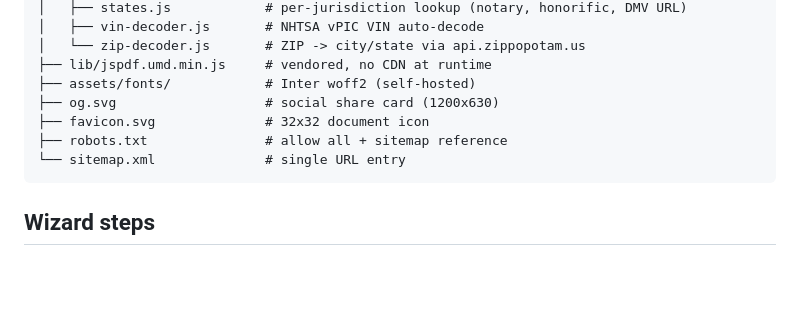
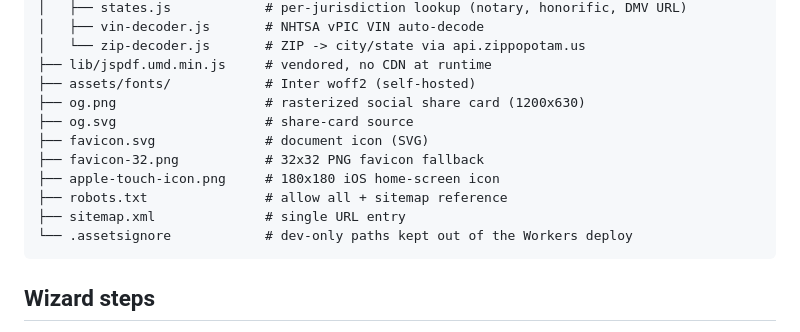
Before and after one commit to DanDanilyuk/billofsalebuilder, a Markdown page: README.md, the part around the change. Drawn GitHub-style; blank space fills up the shorter version.

Commit message:
docs: update README file tree for og.png and PNG icons

````diff
--- a/README.md
+++ b/README.md
@@ -49,10 +49,14 @@ billofsalebuilder/
 │   └── zip-decoder.js       # ZIP -> city/state via api.zippopotam.us
 ├── lib/jspdf.umd.min.js     # vendored, no CDN at runtime
 ├── assets/fonts/            # Inter woff2 (self-hosted)
-├── og.svg                   # social share card (1200x630)
-├── favicon.svg              # 32x32 document icon
+├── og.png                   # rasterized social share card (1200x630)
+├── og.svg                   # share-card source
+├── favicon.svg              # document icon (SVG)
+├── favicon-32.png           # 32x32 PNG favicon fallback
+├── apple-touch-icon.png     # 180x180 iOS home-screen icon
 ├── robots.txt               # allow all + sitemap reference
-└── sitemap.xml              # single URL entry
+├── sitemap.xml              # single URL entry
+└── .assetsignore            # dev-only paths kept out of the Workers deploy
 ```
 
 ## Wizard steps
````
